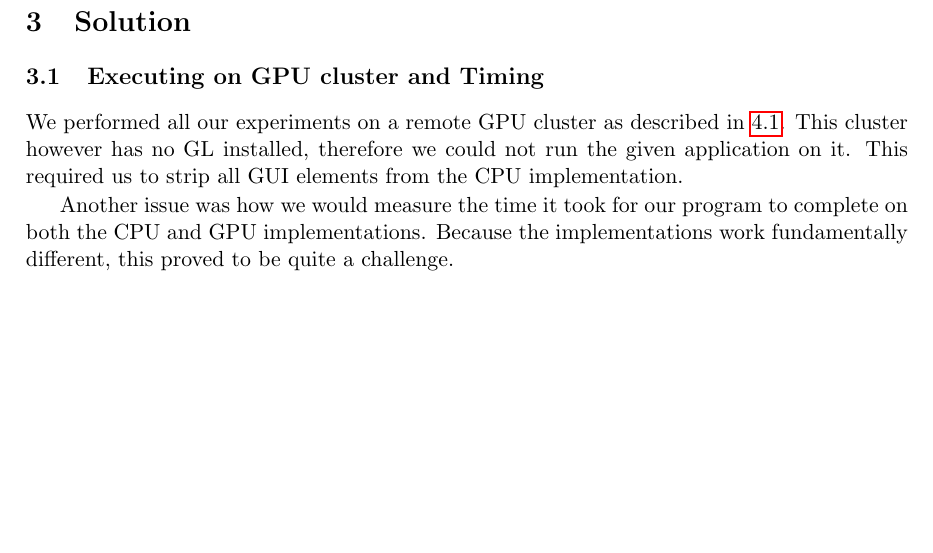
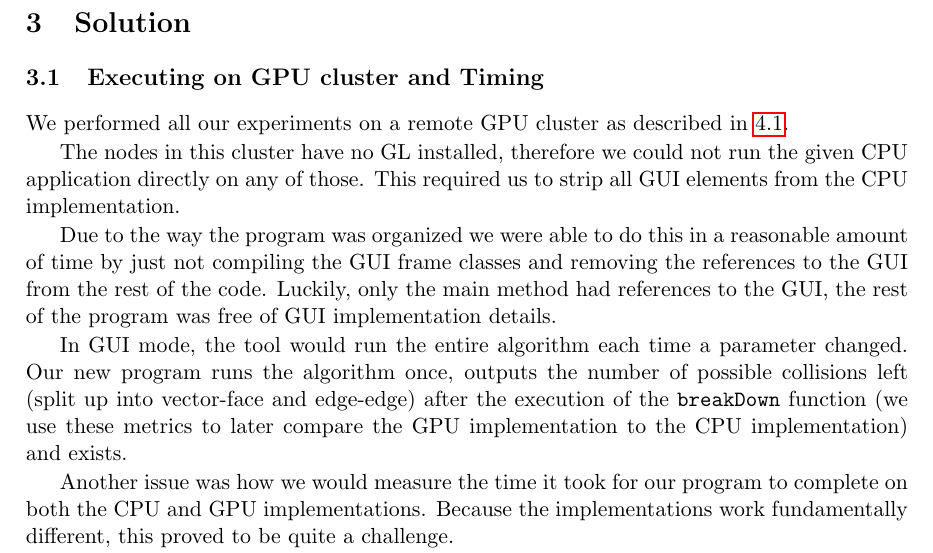
Before and after one commit to timvdalen/massive-data-collisions, a LaTeX paper (report/report.tex, which reads report/solution.tex): part of page 2 of 4, cut so that both start at the same text, the shorter picture padded with empty space. Compiled offline with pdfLaTeX.

Commit message:
Add some text about stripping the GUI from the CPU implementation

```diff
--- a/report/solution.tex
+++ b/report/solution.tex
@@ -1,10 +1,15 @@
 \section{Solution}
 \subsection{Executing on GPU cluster and Timing}
 We performed all our experiments on a remote GPU cluster as described in \ref{sec:system}.
-This cluster however has no GL installed, therefore we could not run the given application on it.
+
+The nodes in this cluster have no GL installed, therefore we could not run the given CPU application directly on any of those.
 This required us to strip all GUI elements from the CPU implementation.
 
-%TODO
+Due to the way the program was organized we were able to do this in a reasonable amount of time by just not compiling the GUI frame classes and removing the references to the GUI from the rest of the code.
+Luckily, only the main method had references to the GUI, the rest of the program was free of GUI implementation details.
+
+In GUI mode, the tool would run the entire algorithm each time a parameter changed.
+Our new program runs the algorithm once, outputs the number of possible collisions left (split up into vector-face and edge-edge) after the execution of the \texttt{breakDown} function (we use these metrics to later compare the GPU implementation to the CPU implementation) and exists.
 
 Another issue was how we would measure the time it took for our program to complete on both the CPU and GPU implementations.
 Because the implementations work fundamentally different, this proved to be quite a challenge.
```
